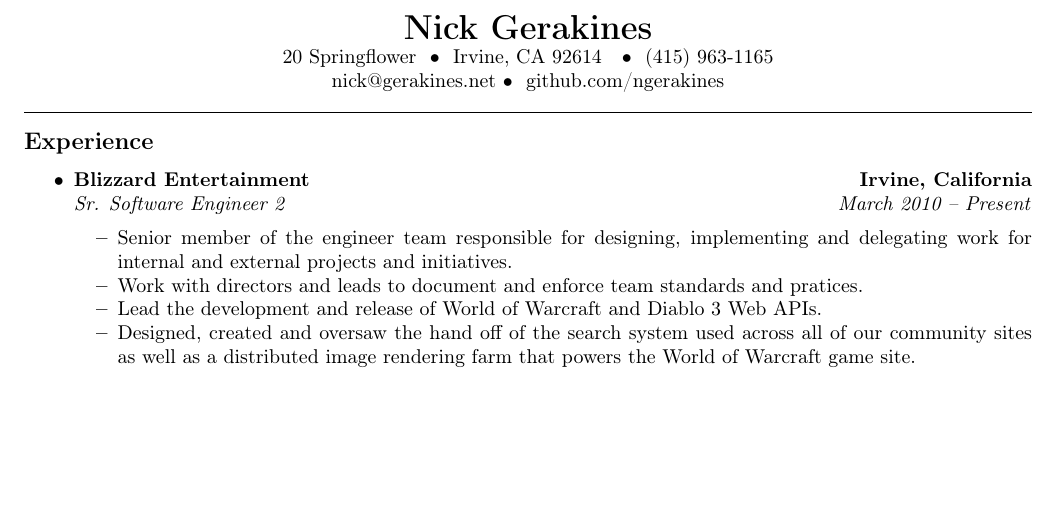
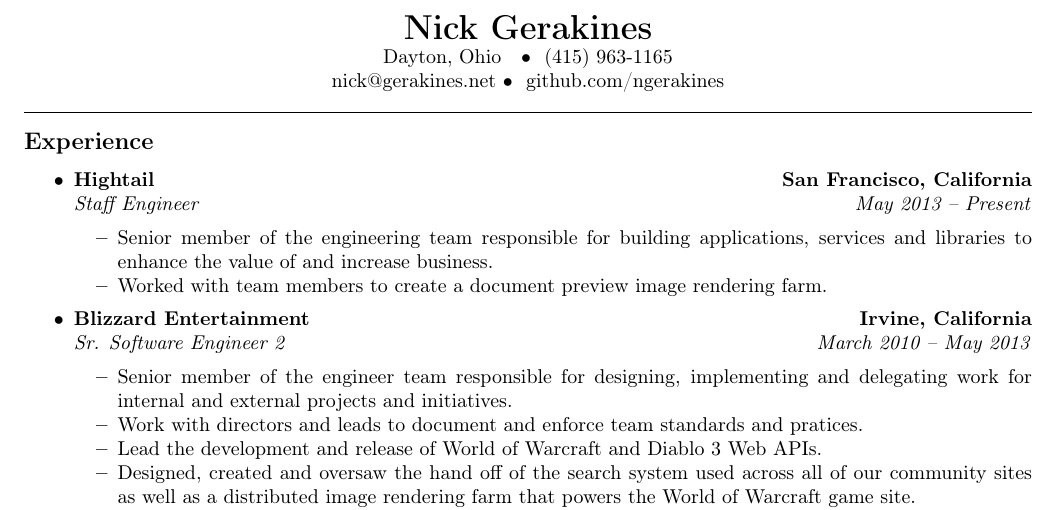
Before and after one commit to ngerakines/resume, a LaTeX CV (nick_gerakines_resume.tex): part of page 1 of 2, cut so that both start at the same text, the shorter picture padded with empty space. Compiled offline with pdfLaTeX.

Commit message:
Adding Hightail to the resume

```diff
--- a/nick_gerakines_resume.tex
+++ b/nick_gerakines_resume.tex
@@ -40,8 +40,7 @@
 \begin{center}
 {\LARGE \textbf{Nick Gerakines}}
 
-20 Springflower\ \ \textbullet
-\ \ Irvine, CA 92614 \ \ \textbullet \ \ (415) 963-1165
+Dayton, Ohio \ \ \textbullet \ \ (415) 963-1165
 \\
 nick@gerakines.net \textbullet
 \ \ github.com/ngerakines
@@ -56,12 +55,26 @@
 
   \item
   \headerrow
+    {\textbf{Hightail}}
+    {\textbf{San Francisco, California}}
+  \\
+  \headerrow
+    {\emph{Staff Engineer}}
+    {\emph{May 2013 -- Present}}
+  \begin{itemize*}
+    \item Senior member of the engineering team responsible for building applications, services and libraries to enhance the value of and increase business.
+    \item Worked with team members to create a document preview image rendering farm.
+  \end{itemize*}
+
+
+  \item
+  \headerrow
     {\textbf{Blizzard Entertainment}}
     {\textbf{Irvine, California}}
   \\
   \headerrow
     {\emph{Sr. Software Engineer 2}}
-    {\emph{March 2010 -- Present}}
+    {\emph{March 2010 -- May 2013}}
   \begin{itemize*}
     \item Senior member of the engineer team responsible for designing, implementing and delegating work for internal and external projects and initiatives.
     \item Work with directors and leads to document and enforce team standards and pratices.
```
Also changed, not shown: nick_gerakines_resume.pdf.
